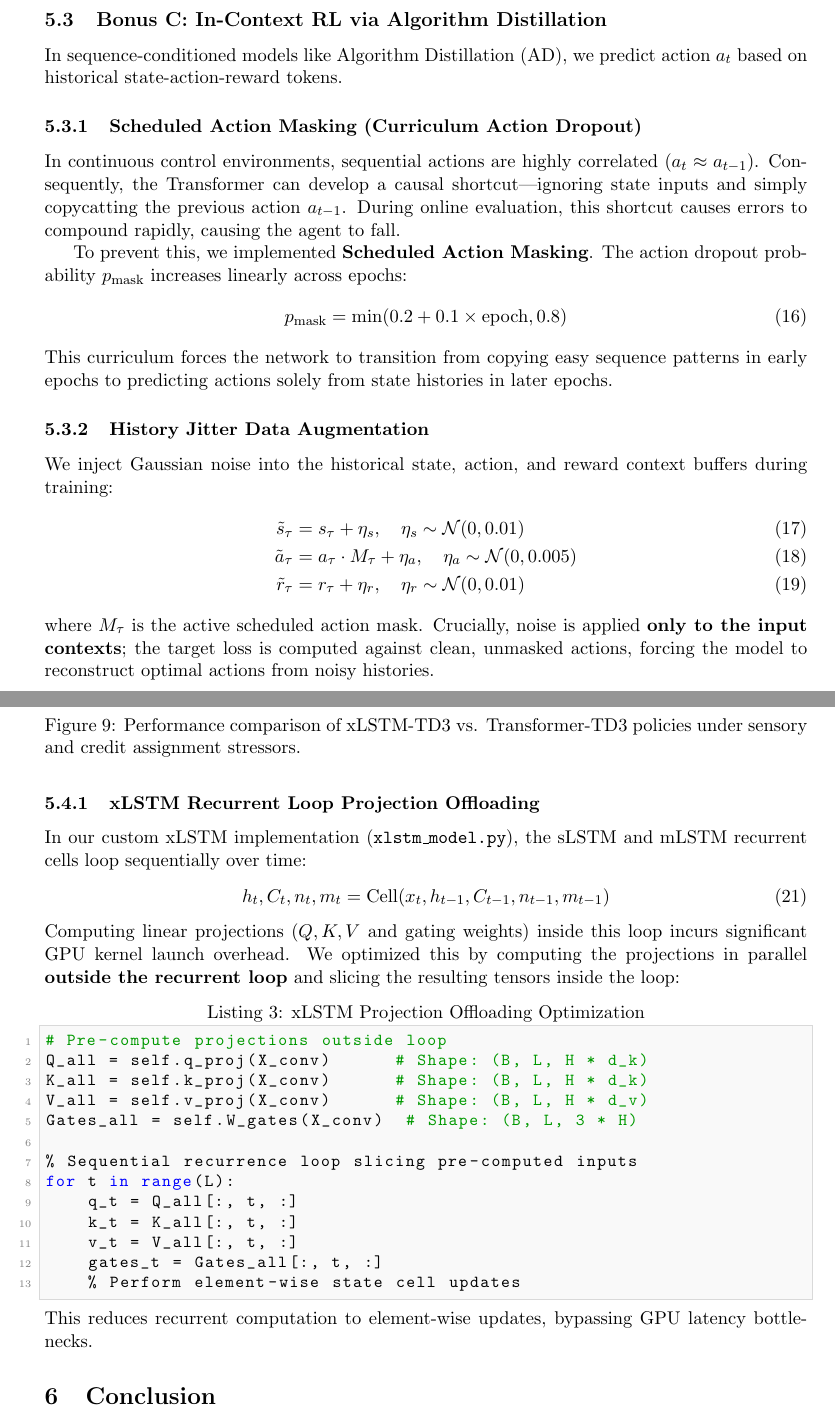
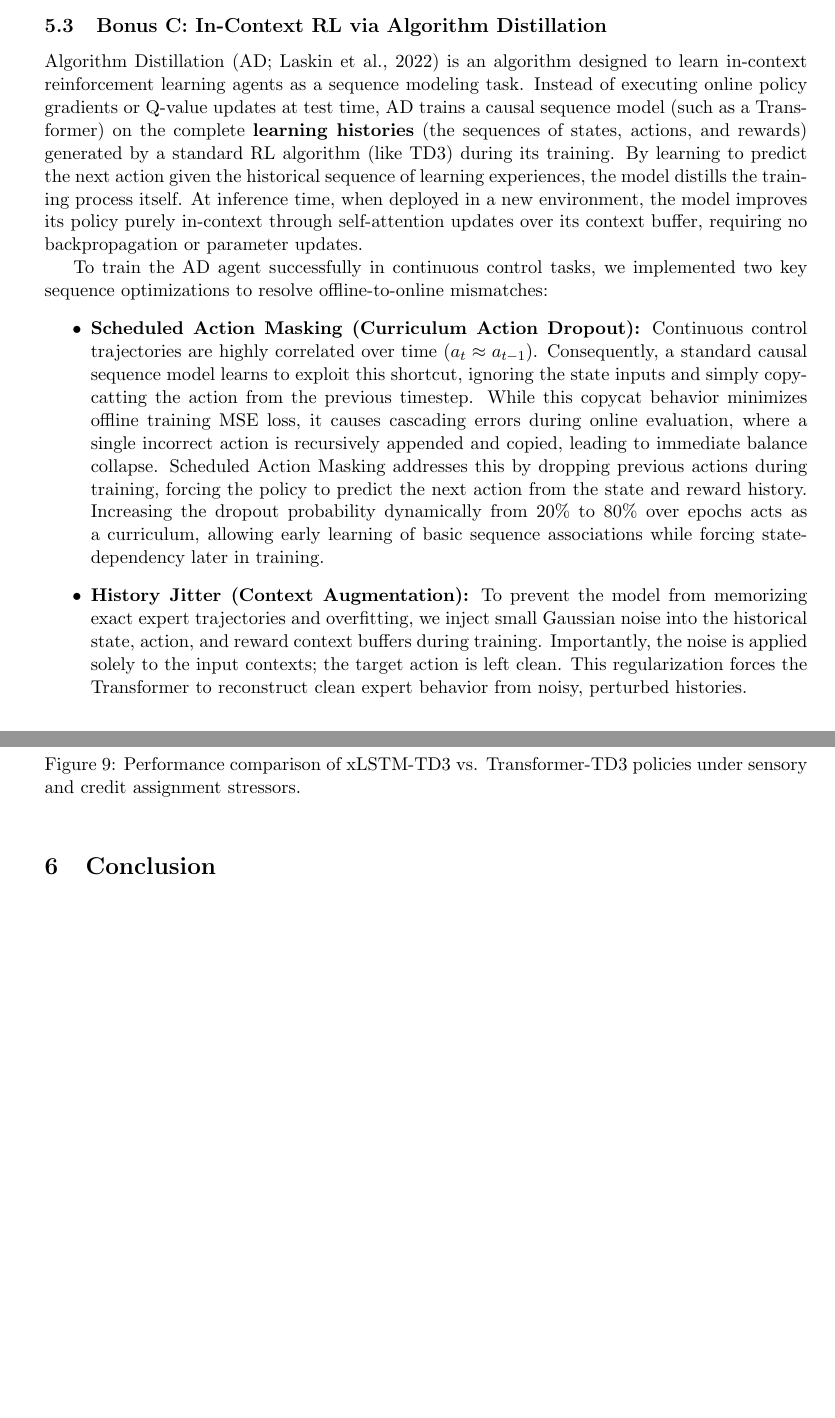
Before and after one commit to LimeLizard3/SAiDL-Summer-Assignment-2026, a LaTeX paper (Reinforcement Learning/documentation/SaiDL_RL_Report.tex): two parts of pages 13 and 15 of 15, joined at a grey line, cut so that both start at the same text, the shorter picture padded with empty space. Compiled offline with pdfLaTeX.

Commit message:
Refactor Bonus C and D, explain AD and xLSTM, remove redundant code listings, lock PE graph with FloatBarrier

```diff
--- a/Reinforcement Learning/documentation/SaiDL_RL_Report.tex
+++ b/Reinforcement Learning/documentation/SaiDL_RL_Report.tex
@@ -350,22 +352,10 @@ As shown in Table \ref{tab:pomdp_ablation}, the MLP baseline collapsed to a near
 \FloatBarrier
 
 \subsection{Bonus C: In-Context RL via Algorithm Distillation}
-In sequence-conditioned models like Algorithm Distillation (AD), we predict action $a_t$ based on historical state-action-reward tokens.
+Algorithm Distillation (AD; Laskin et al., 2022) is an algorithm designed to learn in-context reinforcement learning agents as a sequence modeling task. Instead of executing online policy gradients or Q-value updates at test time, AD trains a causal sequence model (such as a Transformer) on the complete \textbf{learning histories} (the sequences of states, actions, and rewards) generated by a standard RL algorithm (like TD3) during its training. By learning to predict the next action given the historical sequence of learning experiences, the model distills the training process itself. At inference time, when deployed in a new environment, the model improves its policy purely in-context through self-attention updates over its context buffer, requiring no backpropagation or parameter updates.
 
-\subsubsection{Scheduled Action Masking (Curriculum Action Dropout)}
-In continuous control environments, sequential actions are highly correlated ($a_t \approx a_{t-1}$). Consequently, the Transformer can develop a causal shortcut---ignoring state inputs and simply copycatting the previous action $a_{t-1}$. During online evaluation, this shortcut causes errors to compound rapidly, causing the agent to fall.
-
-To prevent this, we implemented \textbf{Scheduled Action Masking}. The action dropout probability $p_{\text{mask}}$ increases linearly across epochs:
-\begin{equation}
-p_{\text{mask}} = \min(0.2 + 0.1 \times \text{epoch}, 0.8)
-\end{equation}
-This curriculum forces the network to transition from copying easy sequence patterns in early epochs to predicting actions solely from state histories in later epochs.
-
-\subsubsection{History Jitter Data Augmentation}
-We inject Gaussian noise into the historical state, action, and reward context buffers during training:
-\begin{align}
-\tilde{s}_\tau &= s_\tau + \eta_s, \quad \eta_s \sim \mathcal{N}(0, 0.01) \\
-\tilde{a}_\tau &= a_\tau \cdot M_\tau + \eta_a, \quad \eta_a \sim \mathcal{N}(0, 0.005) \\
-\tilde{r}_\tau &= r_\tau + \eta_r, \quad \eta_r \sim \mathcal{N}(0, 0.01)
-\end{align}
-where $M_\tau$ is the active scheduled action mask. Crucially, noise is applied \textbf{only to the input contexts}; the target loss is computed against clean, unmasked actions, forcing the model to reconstruct optimal actions from noisy histories.
+To train the AD agent successfully in continuous control tasks, we implemented two key sequence optimizations to resolve offline-to-online mismatches:
+\begin{itemize}
+    \item \textbf{Scheduled Action Masking (Curriculum Action Dropout):} Continuous control trajectories are highly correlated over time ($a_t \approx a_{t-1}$). Consequently, a standard causal sequence model learns to exploit this shortcut, ignoring the state inputs and simply copycatting the action from the previous timestep. While this copycat behavior minimizes offline training MSE loss, it causes cascading errors during online evaluation, where a single incorrect action is recursively appended and copied, leading to immediate balance collapse. Scheduled Action Masking addresses this by dropping previous actions during training, forcing the policy to predict the next action from the state and reward history. Increasing the dropout probability dynamically from $20\%$ to $80\%$ over epochs acts as a curriculum, allowing early learning of basic sequence associations while forcing state-dependency later in training.
+    \item \textbf{History Jitter (Context Augmentation):} To prevent the model from memorizing exact expert trajectories and overfitting, we inject small Gaussian noise into the historical state, action, and reward context buffers during training. Importantly, the noise is applied solely to the input contexts; the target action is left clean. This regularization forces the Transformer to reconstruct clean expert behavior from noisy, perturbed histories.
+\end{itemize}
@@ -437,32 +414,6 @@ As shown in Figure \ref{fig:xlstm_comparison}, we compare the training progress
 \end{figure}
 
 \FloatBarrier
-
-\subsubsection{xLSTM Recurrent Loop Projection Offloading}
-In our custom xLSTM implementation (\texttt{xlstm\_model.py}), the sLSTM and mLSTM recurrent cells loop sequentially over time:
-\begin{equation}
-h_t, C_t, n_t, m_t = \text{Cell}(x_t, h_{t-1}, C_{t-1}, n_{t-1}, m_{t-1})
-\end{equation}
-Computing linear projections ($Q, K, V$ and gating weights) inside this loop incurs significant GPU kernel launch overhead. We optimized this by computing the projections in parallel \textbf{outside the recurrent loop} and slicing the resulting tensors inside the loop:
-
-\begin{lstlisting}[caption=xLSTM Projection Offloading Optimization]
-# Pre-compute projections outside loop
-Q_all = self.q_proj(X_conv)      # Shape: (B, L, H * d_k)
-K_all = self.k_proj(X_conv)      # Shape: (B, L, H * d_k)
-V_all = self.v_proj(X_conv)      # Shape: (B, L, H * d_v)
-Gates_all = self.W_gates(X_conv)  # Shape: (B, L, 3 * H)
-
-% Sequential recurrence loop slicing pre-computed inputs
-for t in range(L):
-    q_t = Q_all[:, t, :]
-    k_t = K_all[:, t, :]
-    v_t = V_all[:, t, :]
-    gates_t = Gates_all[:, t, :]
-    % Perform element-wise state cell updates
-\end{lstlisting}
-This reduces recurrent computation to element-wise updates, bypassing GPU latency bottlenecks.
-
-\FloatBarrier
 \section{Conclusion}
 Our research demonstrates that a Causal Transformer equipped with Sinusoidal Positional Encodings is capable of performing "Surgical Calculus" on its own history, mathematically deriving required velocities for balance under partially observable conditions. Causal Transformers consistently outperform reactive MLP baselines in Partially Observable Markov Decision Processes (POMDP) and RLHF training. The implementation of structural modifications---such as gradient clipping, Polyak target updates, normalizer corrections, scheduled action masking, and Jury consensus models---stabilized training and resolved performance collapse. These results highlight the importance of temporal context, structured attention, and numerical stabilization in designing robust, sequence-conditioned agents for continuous control.
 
```
Also changed, not shown: Reinforcement Learning/documentation/SaiDL_RL_Report.tex (25 more changed lines).
